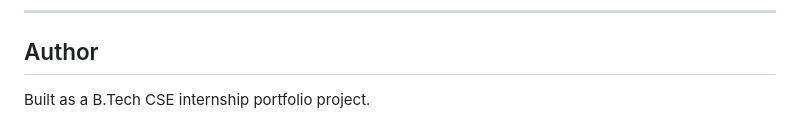
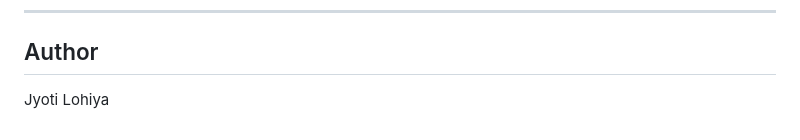
Before and after one commit to jyotilohiya/SkyRoute-Weather-App, a Markdown page: README.md, the part around the change. GitHub-like rendering.

Commit message:
Update author name in README

```diff
--- a/README.md
+++ b/README.md
@@ -111,4 +111,4 @@ Run the app locally (see above) and search for any city to see the full interfac
 
 ## Author
 
-Built as a B.Tech CSE internship portfolio project.
+Jyoti Lohiya
```
